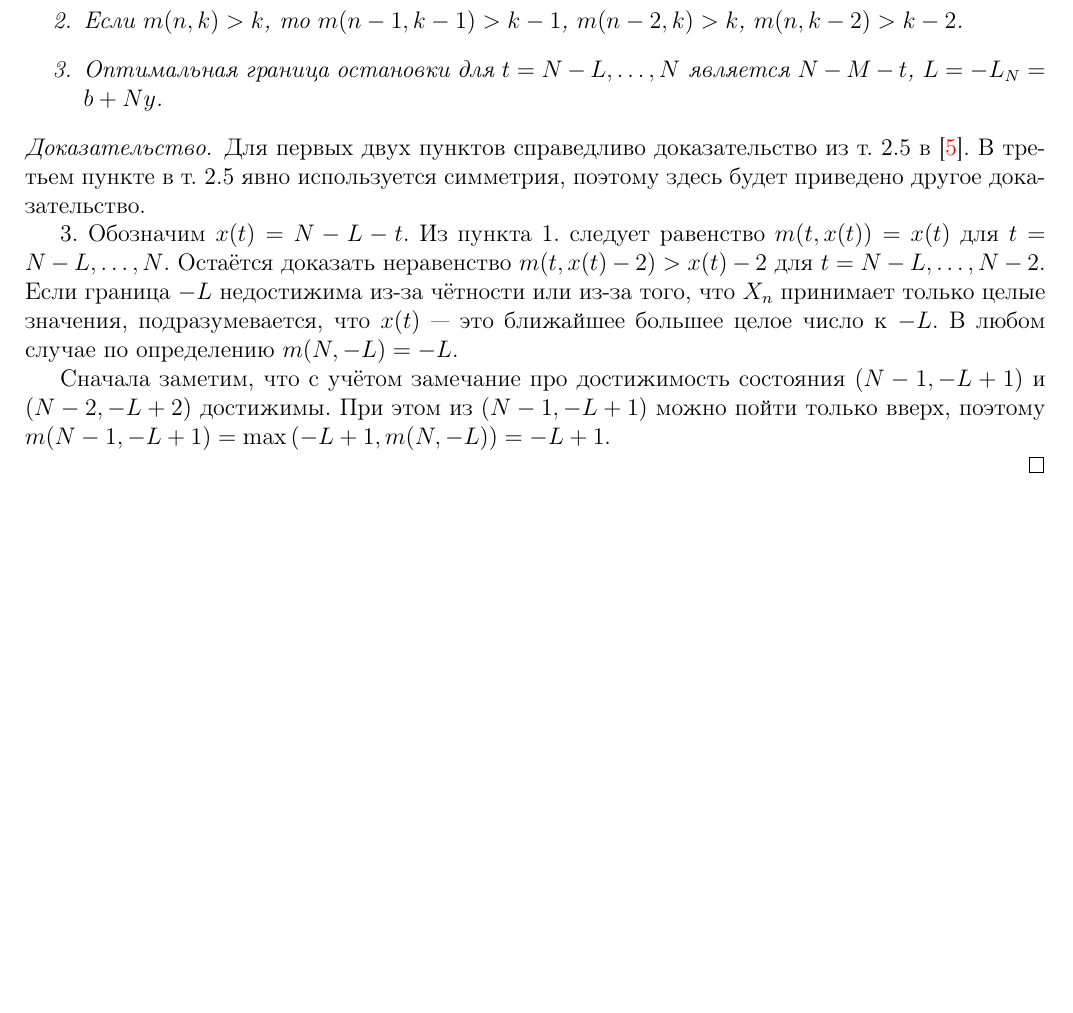
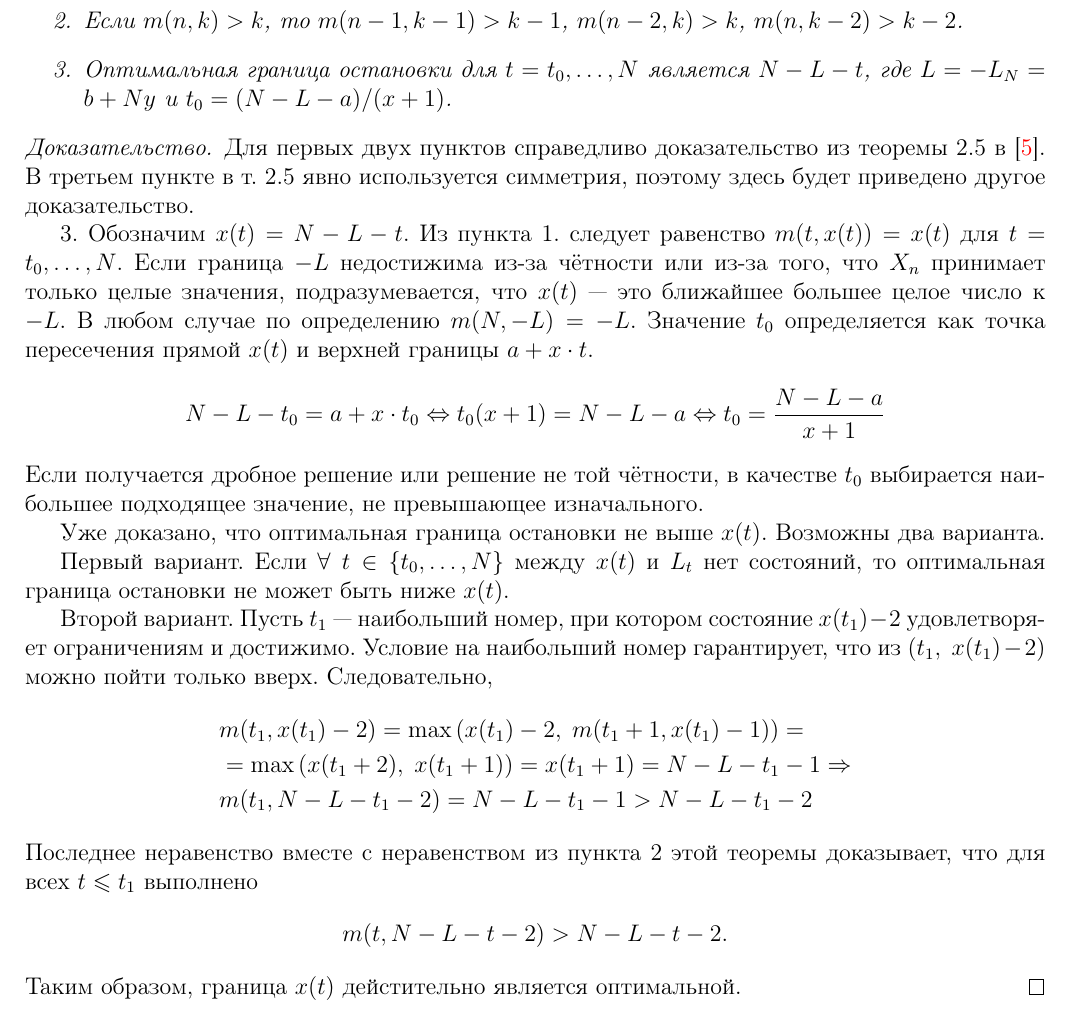
Before and after one commit to dm1trykrylov/optimal-stopping-conditioned-rw, a LaTeX document (main.tex, which reads sections/solution_discrete.tex): part of page 6 of 7, cut so that both start at the same text, the shorter picture padded with empty space. Compiled offline with pdfLaTeX.

Commit message:
Complete proof of th 2.5

```diff
--- a/sections/solution_discrete.tex
+++ b/sections/solution_discrete.tex
@@ -131,18 +131,36 @@
 	\begin{enumerate}
 		\item Если $m(n, k) = k$, то $m(n - 1, k + 1) = k + 1$, $m(n  - 2, k + 2) = k + 2$, $m(n, k + 2) = k + 2$.
 		\item Если $m(n, k) > k$, то $m(n - 1, k - 1) > k - 1$, $m(n  - 2, k) > k$, $m(n, k - 2) > k - 2$.
-		\item Оптимальная граница остановки для $ t = N - L, \ldots, N $ является $ N - M - t $, $L = -L_{N} = b + N y$.
+		\item Оптимальная граница остановки для $ t = t_{0}, \ldots, N $ является $ N - L - t $, где $L = -L_{N} = b + N y$ и $t_{0} = (N - L - a)/(x + 1)$.
 	\end{enumerate}
 \end{theorem}
 \begin{proof}
-	Для первых двух пунктов справедливо доказательство из т. 2.5 в \cite{Kulikov2017}.
+	Для первых двух пунктов справедливо доказательство из теоремы 2.5 в \cite{Kulikov2017}.
 	В третьем пункте в т. 2.5 явно используется симметрия, поэтому здесь будет приведено другое доказательство.
 
-	3. Обозначим $x(t) = N - L - t$. Из пункта 1. следует равенство $m(t, x(t)) = x(t)$ для $ t = N - L, \ldots, N $.
-	Остаётся доказать неравенство $m(t, x(t) - 2) > x(t) - 2$ для $ t = N - L, \ldots, N - 2$.
+	3. Обозначим $x(t) = N - L - t$. Из пункта 1. следует равенство $m(t, x(t)) = x(t)$ для $ t = t_{0}, \ldots, N $.
 	Если граница $-L$ недостижима из-за чётности или из-за того, что $X_n$ принимает только целые значения, подразумевается, что $x(t)$ --- это ближайшее большее целое число к $-L$. В любом случае по определению $m(N, -L) = -L$.
+	Значение $t_0$ определяется как точка пересечения прямой $ x(t) $ и верхней границы $ a + x \cdot t $.
+	\begin{align}
+		N - L - t_{0} = a + x \cdot t_{0} \Leftrightarrow t_{0}(x + 1) = N - L - a \Leftrightarrow t_{0} = \frac{N - L - a}{x + 1}
+	\end{align}
+	Если получается дробное решение или решение не той чётности, в качестве $t_{0}$ выбирается наибольшее подходящее значение, не превышающее изначального.
 
-	Сначала заметим, что с учётом замечание про достижимость состояния $(N - 1, -L + 1)$ и $(N - 2, -L + 2)$  достижимы.
-	При этом из $(N - 1, -L + 1)$ можно пойти только вверх, поэтому $ m(N - 1, -L + 1) = \max\left(-L + 1, m(N, -L)\right) = -L + 1$.
+	Уже доказано, что оптимальная граница остановки не выше $x(t)$. Возможны два варианта.
 
+	Первый вариант. Если $ \forall\; t \in \{t_0,\ldots, N\}$ между $x(t)$ и $L_{t}$ нет состояний, то оптимальная граница остановки не может быть ниже $x(t)$.
+
+	Второй вариант. Пусть $ t_{1} $ --- наибольший номер, при котором состояние $x(t_{1}) - 2$ удовлетворяет ограничениям и достижимо.
+	Условие на наибольший номер гарантирует, что из $(t_{1},\; x(t_{1}) - 2)$ можно пойти только вверх.
+	Следовательно,
+	\begin{align}
+		 & m(t_{1}, x(t_{1}) - 2) = \max\left(x(t_{1}) - 2,\; m(t_{1} + 1, x(t_{1}) - 1)\right) =      \\
+		 & = \max\left(x(t_{1} + 2),\; x(t_{1} + 1)\right) = x(t_{1} + 1) =  N - L - t_{1} - 1 \Rightarrow \\
+		 & m(t_{1}, N - L - t_{1} - 2) = N - L - t_{1} - 1 > N - L - t_{1} - 2
+	\end{align}
+	Последнее неравенство вместе с неравенством из пункта 2 этой теоремы доказывает, что для всех $ t \leq t_{1} $ выполнено
+	\begin{align}
+		m(t, N - L - t - 2) > N - L - t - 2.
+	\end{align}
+	Таким образом, граница $x(t)$ дейстительно является оптимальной.
 \end{proof}
```
Also changed, not shown: sections/solution_discrete.tex (2 more changed lines).
